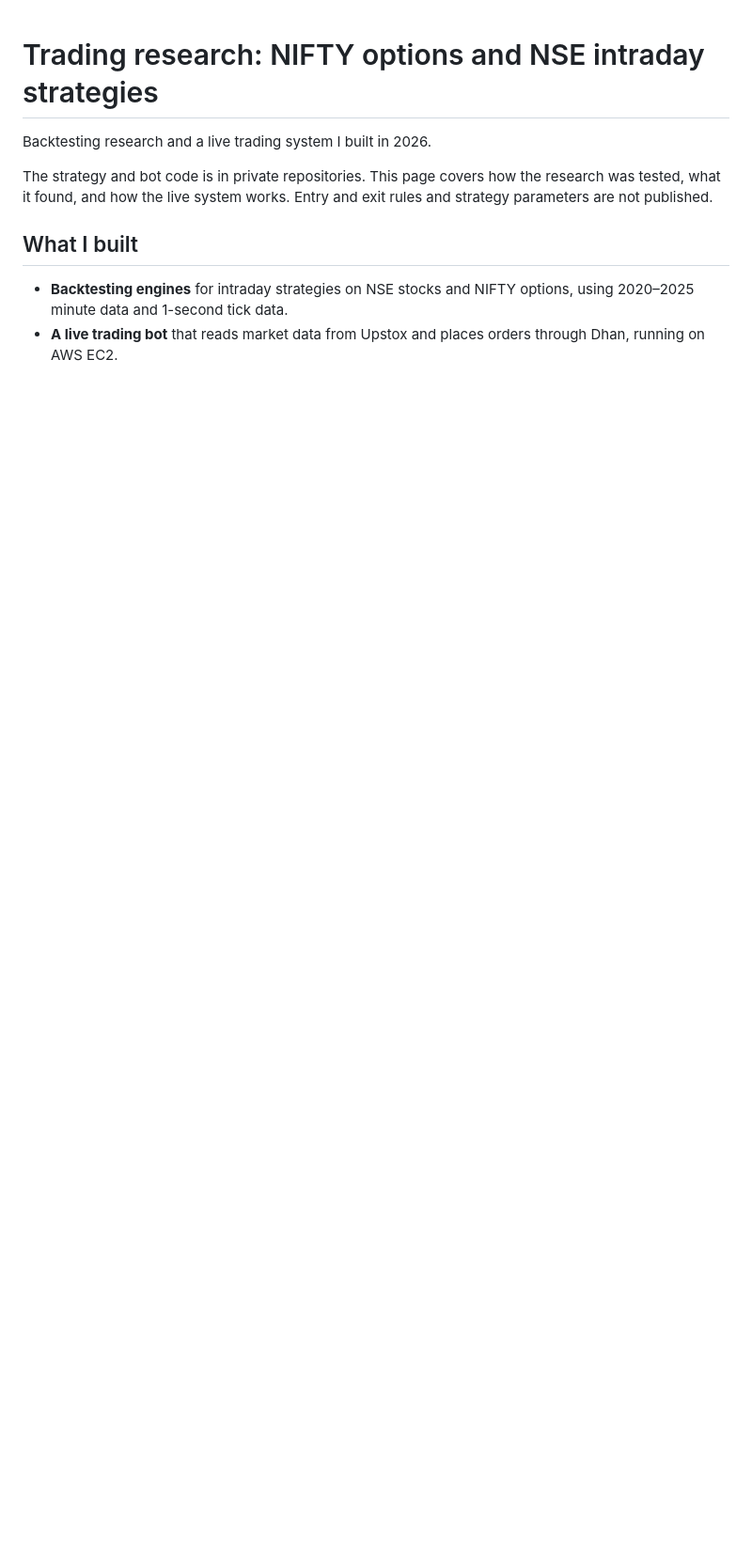
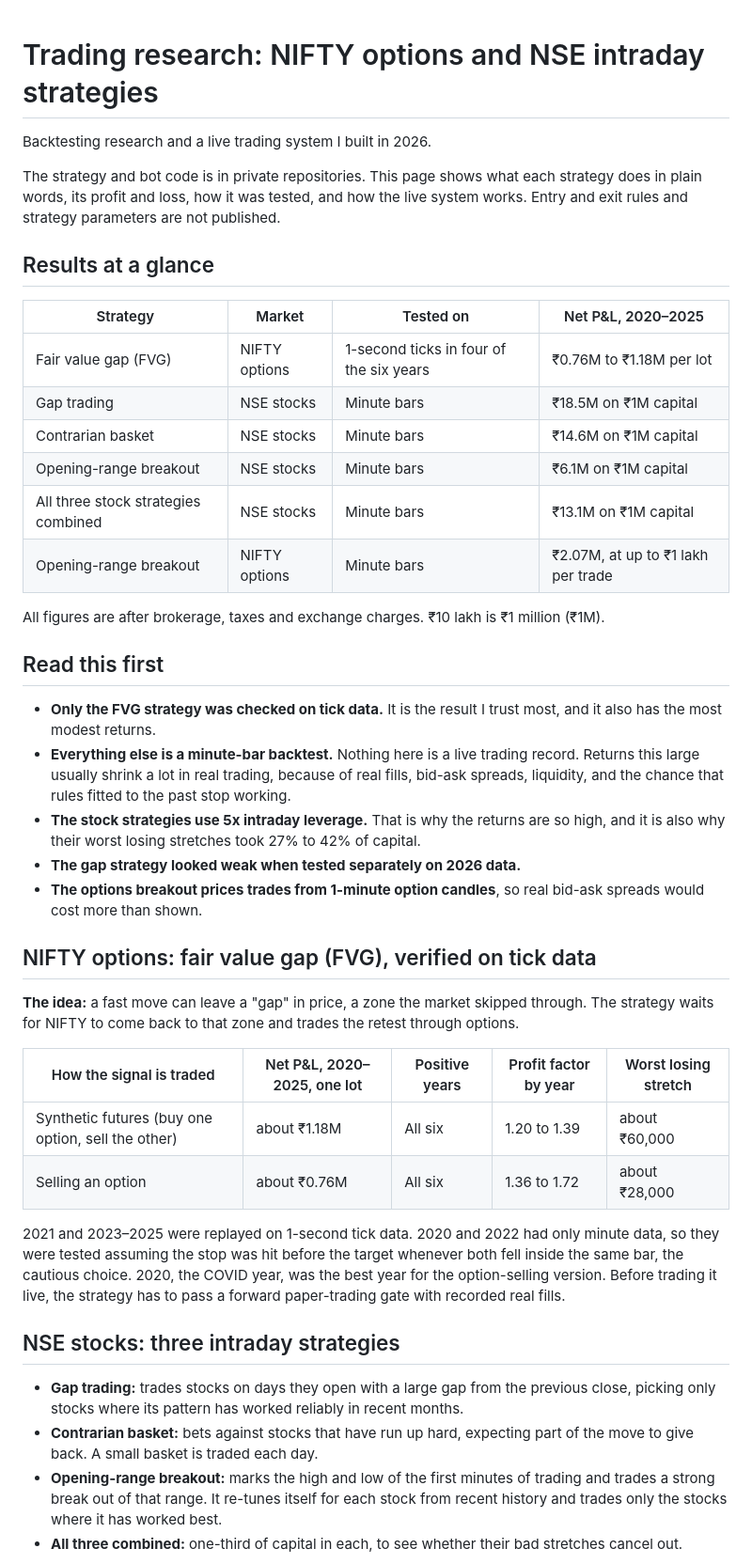
Before and after one commit to VKHirehalli/trading-research, a Markdown page: README.md, the part around one of its changes. Shown at 94% size. Drawn GitHub-style; blank space fills up the shorter version.

```diff
--- a/README.md
+++ b/README.md
@@ -2,9 +2,44 @@
 
 Backtesting research and a live trading system I built in 2026.
 
-The strategy and bot code is in private repositories. This page covers how the research was tested, what it found, and how the live system works. Entry and exit rules and strategy parameters are not published.
+The strategy and bot code is in private repositories. This page shows what each strategy does in plain words, its profit and loss, how it was tested, and how the live system works. Entry and exit rules and strategy parameters are not published.
 
-## What I built
+## Results at a glance
 
-- **Backtesting engines** for intraday strategies on NSE stocks and NIFTY options, using 2020–2025 minute data and 1-second tick data.
-- **A live trading bot** that reads market data from Upstox and places orders through Dhan, running on AWS EC2.
+| Strategy | Market | Tested on | Net P&L, 2020–2025 |
+|---|---|---|---|
+| Fair value gap (FVG) | NIFTY options | 1-second ticks in four of the six years | ₹0.76M to ₹1.18M per lot |
+| Gap trading | NSE stocks | Minute bars | ₹18.5M on ₹1M capital |
+| Contrarian basket | NSE stocks | Minute bars | ₹14.6M on ₹1M capital |
+| Opening-range breakout | NSE stocks | Minute bars | ₹6.1M on ₹1M capital |
+| All three stock strategies combined | NSE stocks | Minute bars | ₹13.1M on ₹1M capital |
+| Opening-range breakout | NIFTY options | Minute bars | ₹2.07M, at up to ₹1 lakh per trade |
+
+All figures are after brokerage, taxes and exchange charges. ₹10 lakh is ₹1 million (₹1M).
+
+## Read this first
+
+- **Only the FVG strategy was checked on tick data.** It is the result I trust most, and it also has the most modest returns.
+- **Everything else is a minute-bar backtest.** Nothing here is a live trading record. Returns this large usually shrink a lot in real trading, because of real fills, bid-ask spreads, liquidity, and the chance that rules fitted to the past stop working.
+- **The stock strategies use 5x intraday leverage.** That is why the returns are so high, and it is also why their worst losing stretches took 27% to 42% of capital.
+- **The gap strategy looked weak when tested separately on 2026 data.**
+- **The options breakout prices trades from 1-minute option candles**, so real bid-ask spreads would cost more than shown.
+
+## NIFTY options: fair value gap (FVG), verified on tick data
+
+**The idea:** a fast move can leave a "gap" in price, a zone the market skipped through. The strategy waits for NIFTY to come back to that zone and trades the retest through options.
+
+| How the signal is traded | Net P&L, 2020–2025, one lot | Positive years | Profit factor by year | Worst losing stretch |
+|---|---|---|---|---|
+| Synthetic futures (buy one option, sell the other) | about ₹1.18M | All six | 1.20 to 1.39 | about ₹60,000 |
+| Selling an option | about ₹0.76M | All six | 1.36 to 1.72 | about ₹28,000 |
+
+2021 and 2023–2025 were replayed on 1-second tick data. 2020 and 2022 had only minute data, so they were tested assuming the stop was hit before the target whenever both fell inside the same bar, the cautious choice. 2020, the COVID year, was the best year for the option-selling version. Before trading it live, the strategy has to pass a forward paper-trading gate with recorded real fills.
+
+## NSE stocks: three intraday strategies
+
+- **Gap trading:** trades stocks on days they open with a large gap from the previous close, picking only stocks where its pattern has worked reliably in recent months.
+- **Contrarian basket:** bets against stocks that have run up hard, expecting part of the move to give back. A small basket is traded each day.
+- **Opening-range breakout:** marks the high and low of the first minutes of trading and trades a strong break out of that range. It re-tunes itself for each stock from recent history and trades only the stocks where it has worked best.
+- **All three combined:** one-third of capital in each, to see whether their bad stretches cancel out.
+
```
Also changed, not shown: other parts of README.md (+70 -20 lines), charts/options-orb-cumulative-dark.png (added), charts/options-orb-cumulative-light.png (added), charts/stocks-cumulative-dark.png (added), charts/stocks-cumulative-light.png (added), charts/stocks-monthly-dark.png (added), charts/stocks-monthly-light.png (added), 4 other files.
